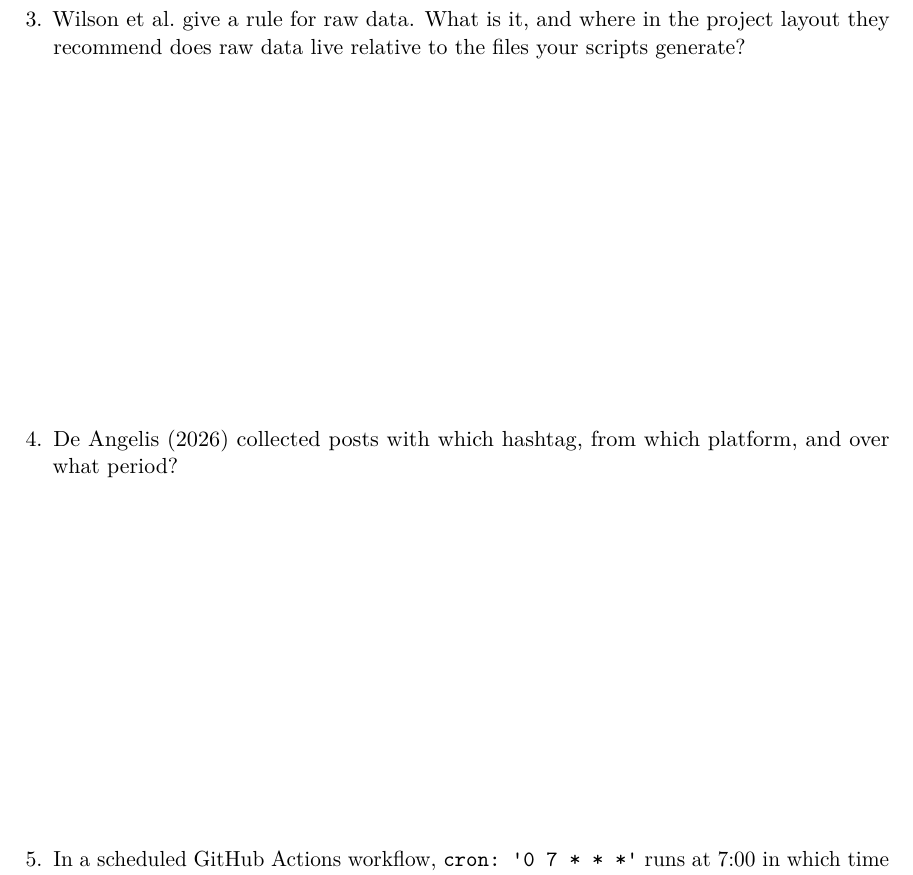
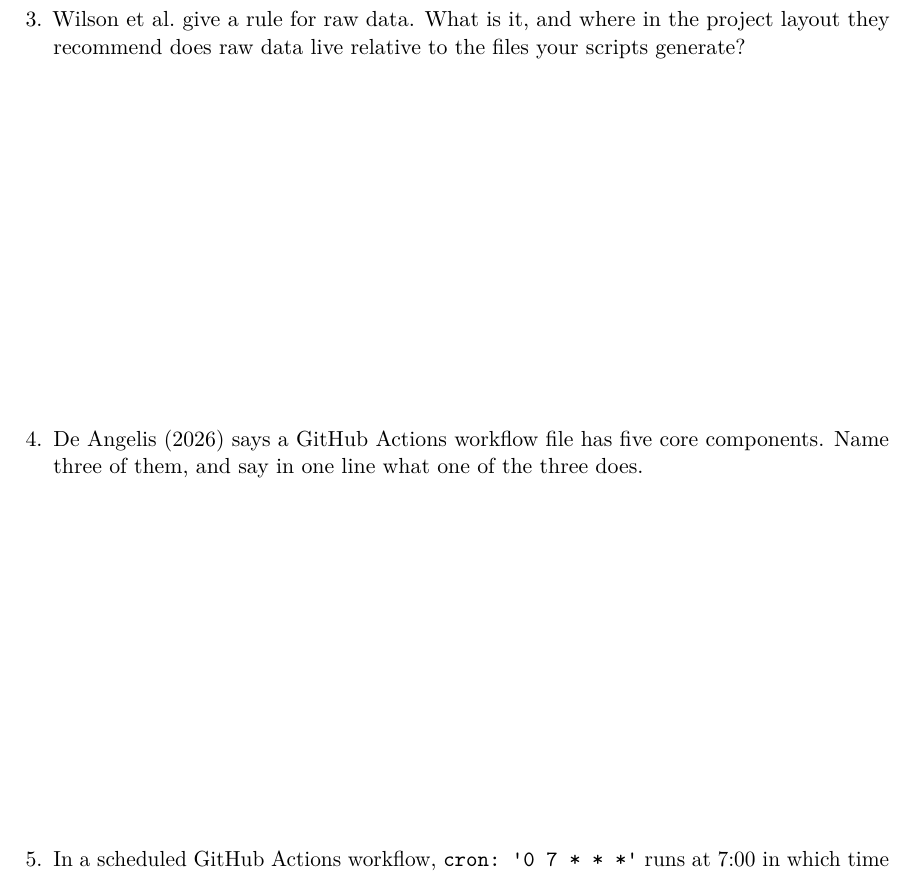
Before and after one commit to 20danik/STA2453_class, a Quarto document (week_02_quarto_graphs_and_tables/00-quiz.qmd): part of page 2 of 3, cut so that both start at the same text. The pictures show the output file week_02_quarto_graphs_and_tables/00-quiz.pdf that the author committed with the source.

Commit message:
Quiz 1: ask about workflow components rather than the case study

```diff
--- a/week_02_quarto_graphs_and_tables/00-quiz.qmd
+++ b/week_02_quarto_graphs_and_tables/00-quiz.qmd
@@ -19,7 +19,7 @@ format: pdf
 
 \vspace{6cm}
 
-4. De Angelis (2026) collected posts with which hashtag, from which platform, and over what period?
+4. De Angelis (2026) says a GitHub Actions workflow file has five core components. Name three of them, and say in one line what one of the three does.
 
 \vspace{6cm}
 
```
Also changed, not shown: week_02_quarto_graphs_and_tables/00-quiz.pdf.
